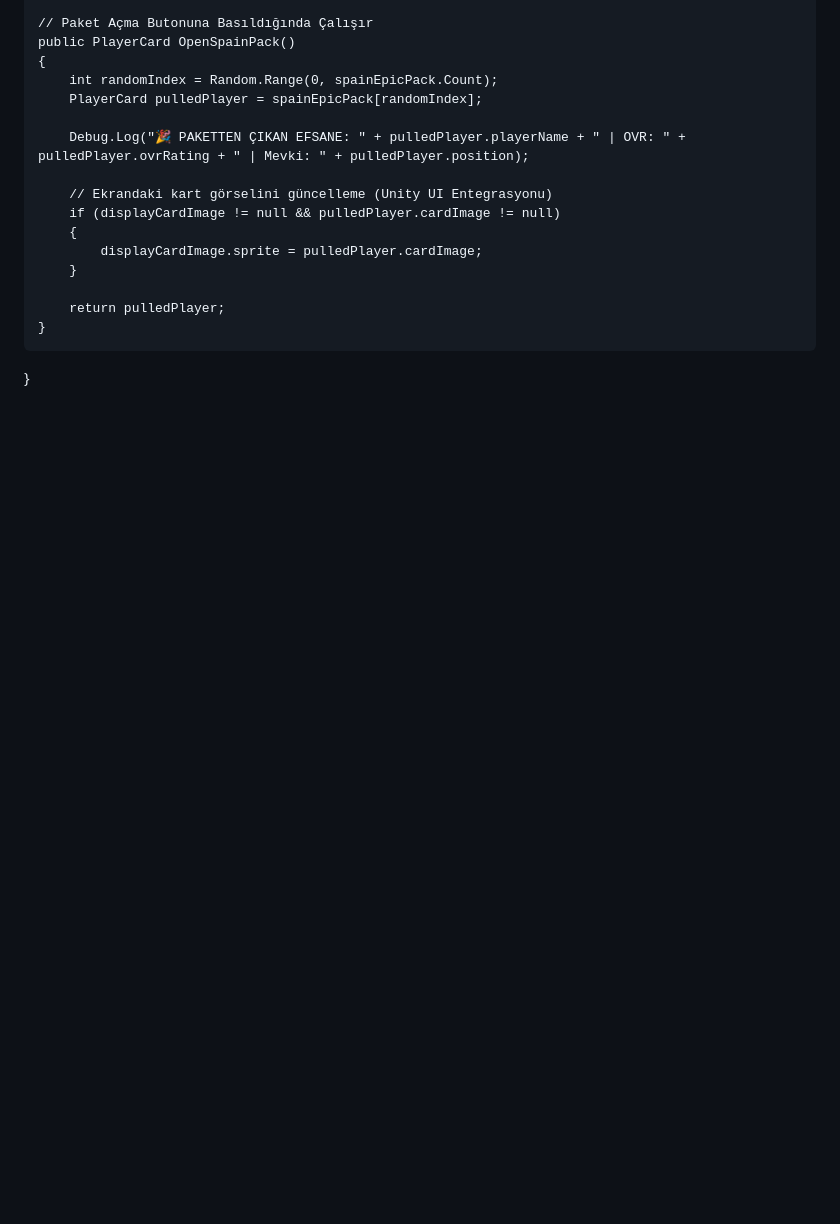
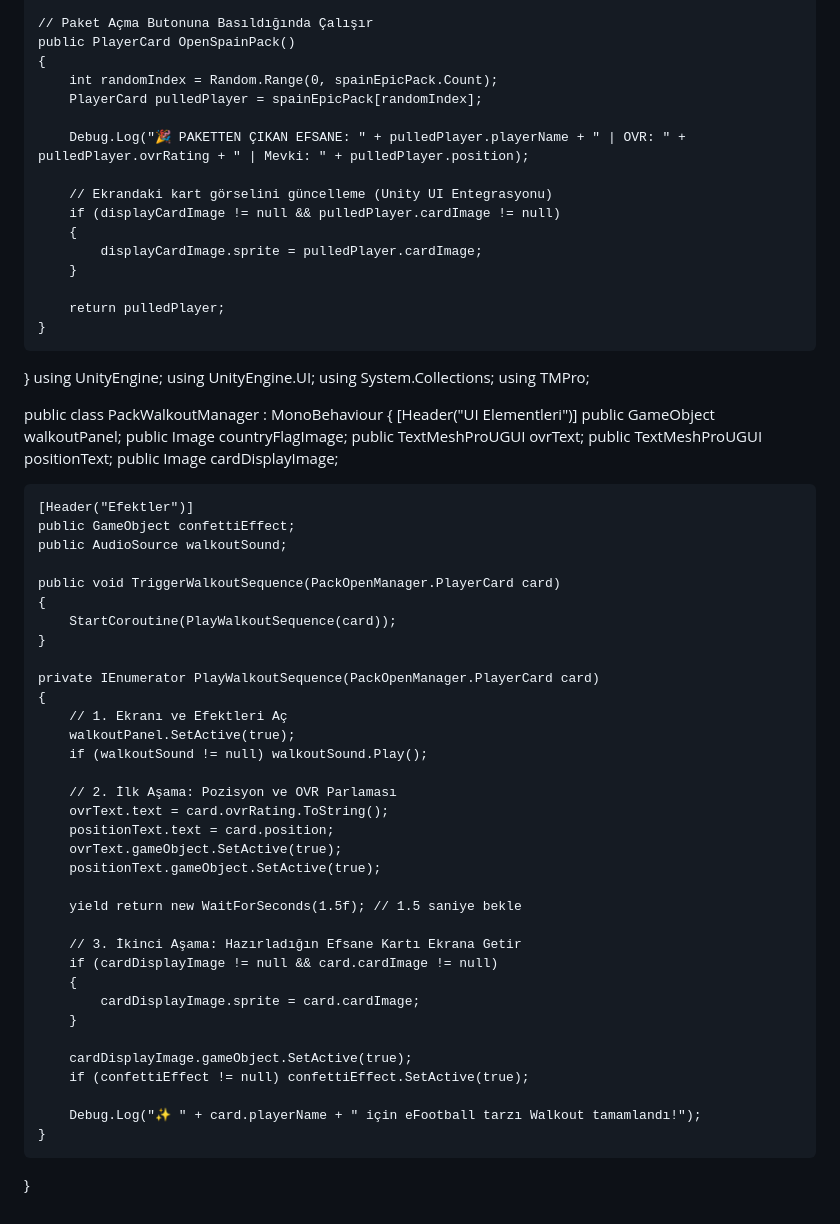
Before and after one commit to emrr38/Vfl-mobile1, a Markdown page: README.md, the part around the change. Rendered like a GitHub page; blank space fills up the shorter version.

```diff
--- a/README.md
+++ b/README.md
@@ -316,3 +316,52 @@ public class PackOpenManager : MonoBehaviour
         return pulledPlayer;
     }
 }
+using UnityEngine;
+using UnityEngine.UI;
+using System.Collections;
+using TMPro;
+
+public class PackWalkoutManager : MonoBehaviour
+{
+    [Header("UI Elementleri")]
+    public GameObject walkoutPanel;
+    public Image countryFlagImage;
+    public TextMeshProUGUI ovrText;
+    public TextMeshProUGUI positionText;
+    public Image cardDisplayImage;
+
+    [Header("Efektler")]
+    public GameObject confettiEffect;
+    public AudioSource walkoutSound;
+
+    public void TriggerWalkoutSequence(PackOpenManager.PlayerCard card)
+    {
+        StartCoroutine(PlayWalkoutSequence(card));
+    }
+
+    private IEnumerator PlayWalkoutSequence(PackOpenManager.PlayerCard card)
+    {
+        // 1. Ekranı ve Efektleri Aç
+        walkoutPanel.SetActive(true);
+        if (walkoutSound != null) walkoutSound.Play();
+
+        // 2. İlk Aşama: Pozisyon ve OVR Parlaması
+        ovrText.text = card.ovrRating.ToString();
+        positionText.text = card.position;
+        ovrText.gameObject.SetActive(true);
+        positionText.gameObject.SetActive(true);
+
+        yield return new WaitForSeconds(1.5f); // 1.5 saniye bekle
+
+        // 3. İkinci Aşama: Hazırladığın Efsane Kartı Ekrana Getir
+        if (cardDisplayImage != null && card.cardImage != null)
+        {
+            cardDisplayImage.sprite = card.cardImage;
+        }
+
+        cardDisplayImage.gameObject.SetActive(true);
+        if (confettiEffect != null) confettiEffect.SetActive(true);
+
+        Debug.Log("✨ " + card.playerName + " için eFootball tarzı Walkout tamamlandı!");
+    }
+}
```
